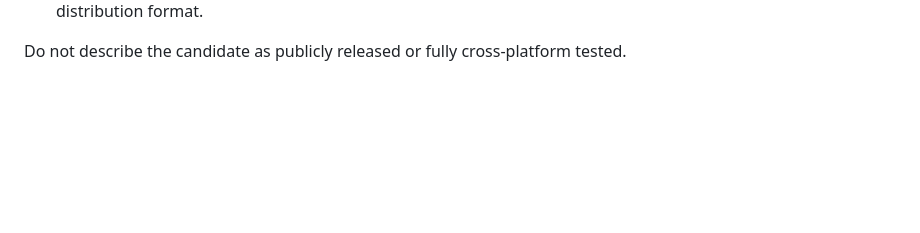
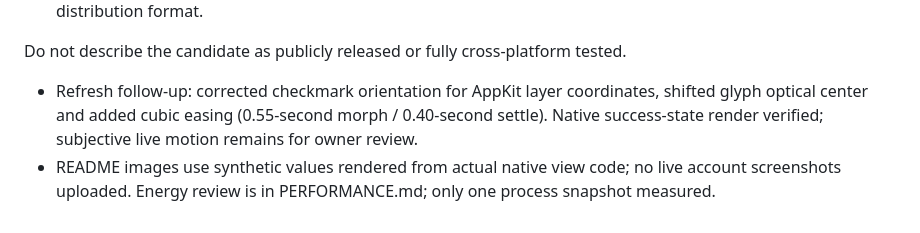
Before and after one commit to gocat/ai-dock, a Markdown page: VALIDATION.md, the part around the change. Rendered like a GitHub page; blank space fills up the shorter version.

Commit message:
Add native UI previews and energy research; correct refresh glyph and easing

```diff
--- a/VALIDATION.md
+++ b/VALIDATION.md
@@ -21,3 +21,6 @@ Pending:
 - Owner acceptance of neutral icons, repository owner/name, license/copyright attribution, release version and distribution format.
 
 Do not describe the candidate as publicly released or fully cross-platform tested.
+
+- Refresh follow-up: corrected checkmark orientation for AppKit layer coordinates, shifted glyph optical center and added cubic easing (0.55-second morph / 0.40-second settle). Native success-state render verified; subjective live motion remains for owner review.
+- README images use synthetic values rendered from actual native view code; no live account screenshots uploaded. Energy review is in PERFORMANCE.md; only one process snapshot measured.
```
Also changed, not shown: PERFORMANCE.md (added, +46 -0 lines), PRODUCT.md (+2 -0 lines), README.md (+16 -0 lines), docs/images/app-icon.png (added), docs/images/panel.png (added), docs/images/refresh-success.png (added), docs/images/settings.png (added), docs/images/unavailable.png (added), 2 other files.
